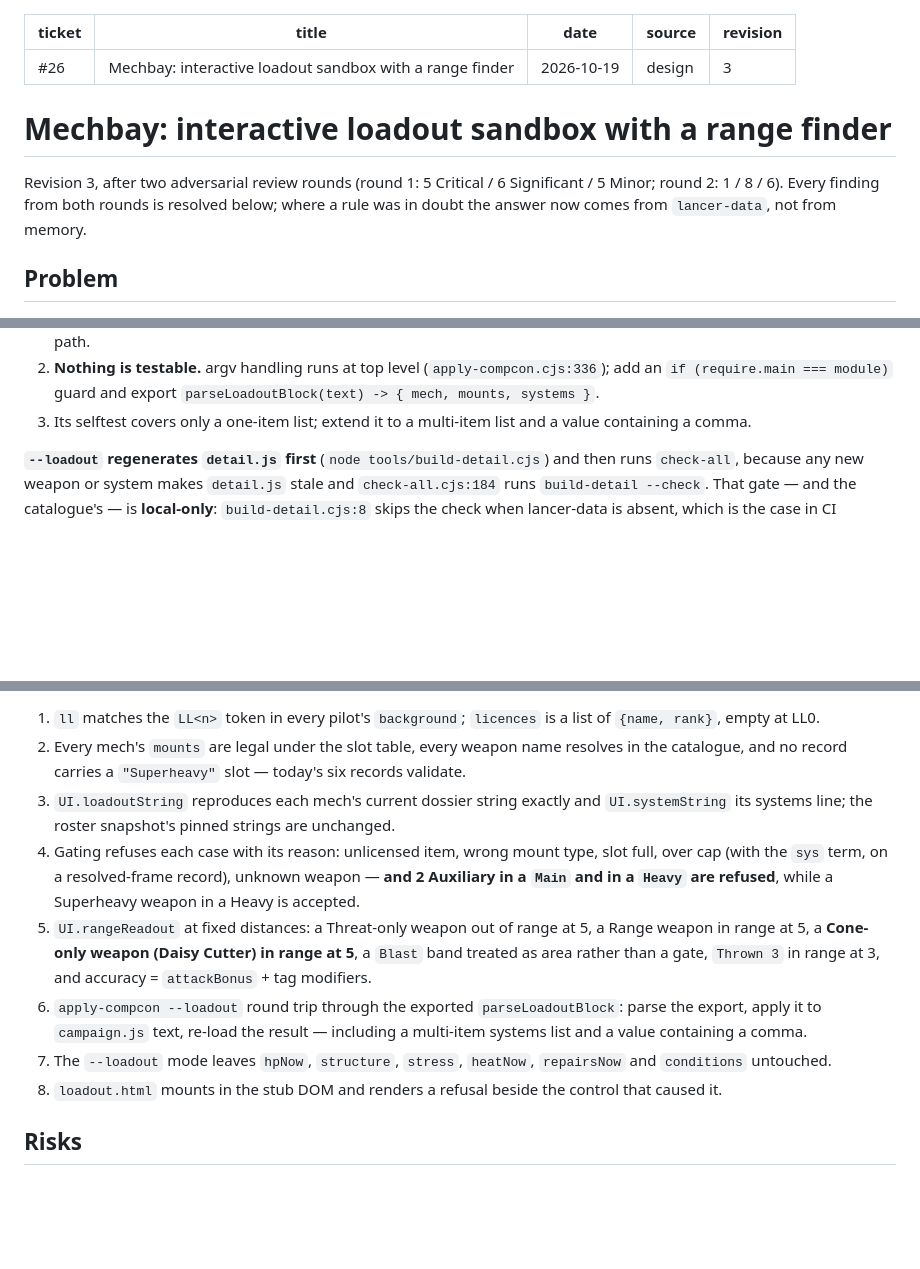
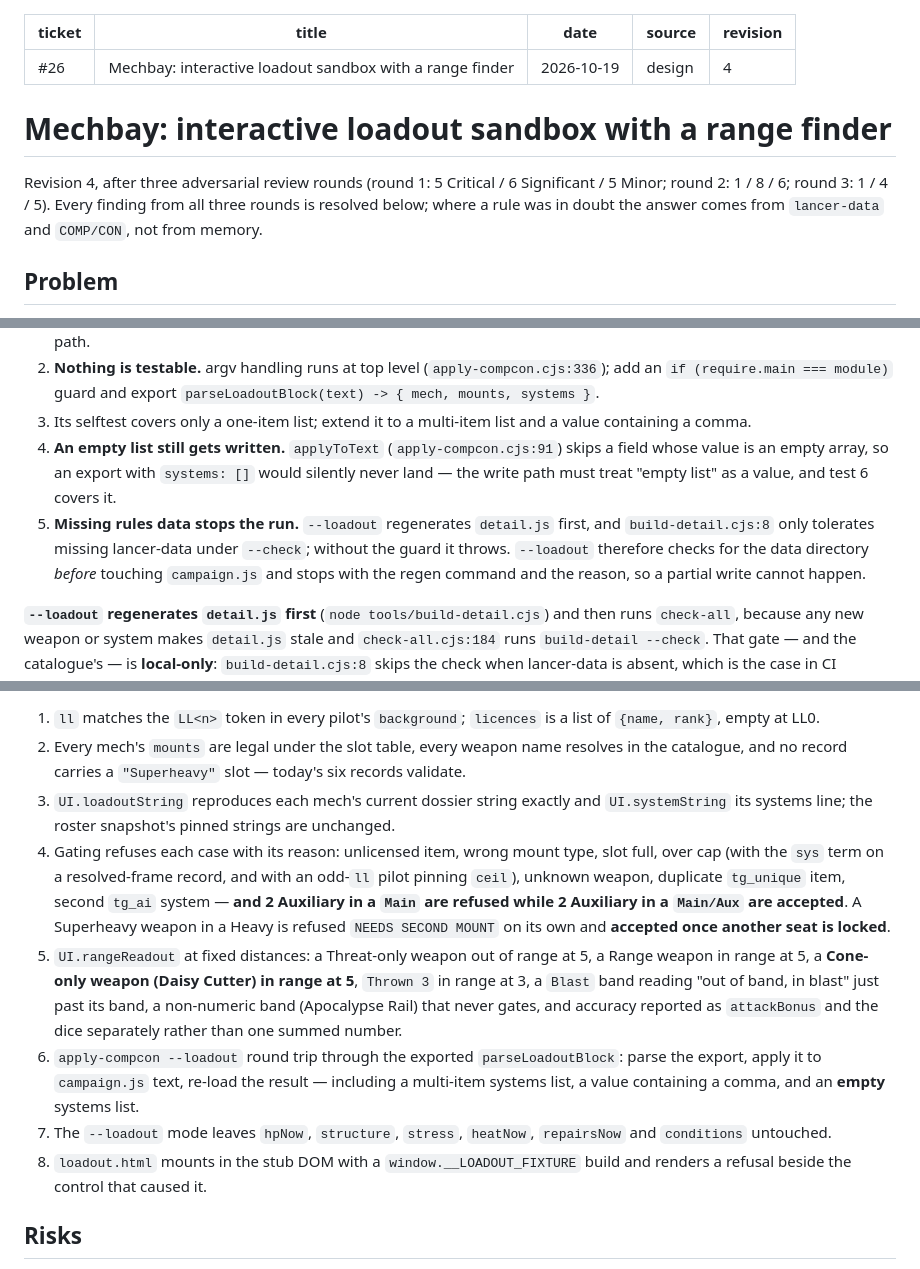
Before and after one commit to raddue/vargskel-worgs, a Markdown page: docs/plans/2026-10-19-mechbay-26-design.md, 3 parts joined by grey strips. GitHub-like rendering; blank space fills up the shorter version.

```diff
--- a/docs/plans/2026-10-19-mechbay-26-design.md
+++ b/docs/plans/2026-10-19-mechbay-26-design.md
@@ -3,14 +3,14 @@ ticket: "#26"
 title: "Mechbay: interactive loadout sandbox with a range finder"
 date: "2026-10-19"
 source: "design"
-revision: 3
+revision: 4
 ---
 
 # Mechbay: interactive loadout sandbox with a range finder
 
-Revision 3, after two adversarial review rounds (round 1: 5 Critical / 6 Significant / 5 Minor;
-round 2: 1 / 8 / 6). Every finding from both rounds is resolved below; where a rule was in doubt the
-answer now comes from `lancer-data`, not from memory.
+Revision 4, after three adversarial review rounds (round 1: 5 Critical / 6 Significant / 5 Minor;
+round 2: 1 / 8 / 6; round 3: 1 / 4 / 5). Every finding from all three rounds is resolved below; where
+a rule was in doubt the answer comes from `lancer-data` and `COMP/CON`, not from memory.
 
 ## Problem
 
@@ -180,6 +202,13 @@ be fixed first, all reproduced:
    systems }`.
 3. Its selftest covers only a one-item list; extend it to a multi-item list and a value containing a
    comma.
+4. **An empty list still gets written.** `applyToText` (`apply-compcon.cjs:91`) skips a field whose
+   value is an empty array, so an export with `systems: []` would silently never land — the write
+   path must treat "empty list" as a value, and test 6 covers it.
+5. **Missing rules data stops the run.** `--loadout` regenerates `detail.js` first, and
+   `build-detail.cjs:8` only tolerates missing lancer-data under `--check`; without the guard it
+   throws. `--loadout` therefore checks for the data directory *before* touching `campaign.js` and
+   stops with the regen command and the reason, so a partial write cannot happen.
 
 **`--loadout` regenerates `detail.js` first** (`node tools/build-detail.cjs`) and then runs
 `check-all`, because any new weapon or system makes `detail.js` stale and `check-all.cjs:184` runs
@@ -219,17 +249,22 @@ Repo rule stands (`AGENTS.md`): failing test first, watch it fail, then implemen
 3. `UI.loadoutString` reproduces each mech's current dossier string exactly and `UI.systemString` its
    systems line; the roster snapshot's pinned strings are unchanged.
 4. Gating refuses each case with its reason: unlicensed item, wrong mount type, slot full, over cap
-   (with the `sys` term, on a resolved-frame record), unknown weapon — **and 2 Auxiliary in a `Main`
-   and in a `Heavy` are refused**, while a Superheavy weapon in a Heavy is accepted.
+   (with the `sys` term on a resolved-frame record, and with an odd-`ll` pilot pinning `ceil`),
+   unknown weapon, duplicate `tg_unique` item, second `tg_ai` system — **and 2 Auxiliary in a `Main`
+   are refused while 2 Auxiliary in a `Main/Aux` are accepted**. A Superheavy weapon in a Heavy is
+   refused `NEEDS SECOND MOUNT` on its own and **accepted once another seat is locked**.
 5. `UI.rangeReadout` at fixed distances: a Threat-only weapon out of range at 5, a Range weapon in
-   range at 5, a **Cone-only weapon (Daisy Cutter) in range at 5**, a `Blast` band treated as area
-   rather than a gate, `Thrown 3` in range at 3, and accuracy = `attackBonus` + tag modifiers.
+   range at 5, a **Cone-only weapon (Daisy Cutter) in range at 5**, `Thrown 3` in range at 3, a
+   `Blast` band reading "out of band, in blast" just past its band, a non-numeric band (Apocalypse
+   Rail) that never gates, and accuracy reported as `attackBonus` and the dice separately rather
+   than one summed number.
 6. `apply-compcon --loadout` round trip through the exported `parseLoadoutBlock`: parse the export,
-   apply it to `campaign.js` text, re-load the result — including a multi-item systems list and a
-   value containing a comma.
+   apply it to `campaign.js` text, re-load the result — including a multi-item systems list, a value
+   containing a comma, and an **empty** systems list.
 7. The `--loadout` mode leaves `hpNow`, `structure`, `stress`, `heatNow`, `repairsNow` and
    `conditions` untouched.
-8. `loadout.html` mounts in the stub DOM and renders a refusal beside the control that caused it.
+8. `loadout.html` mounts in the stub DOM with a `window.__LOADOUT_FIXTURE` build and renders a
+   refusal beside the control that caused it.
 
 ## Risks
 
```
Also changed, not shown: other parts of docs/plans/2026-10-19-mechbay-26-design.md (+49 -26 lines).
